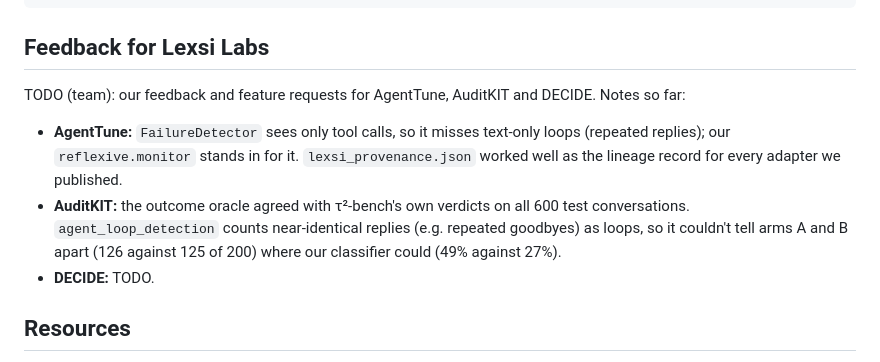
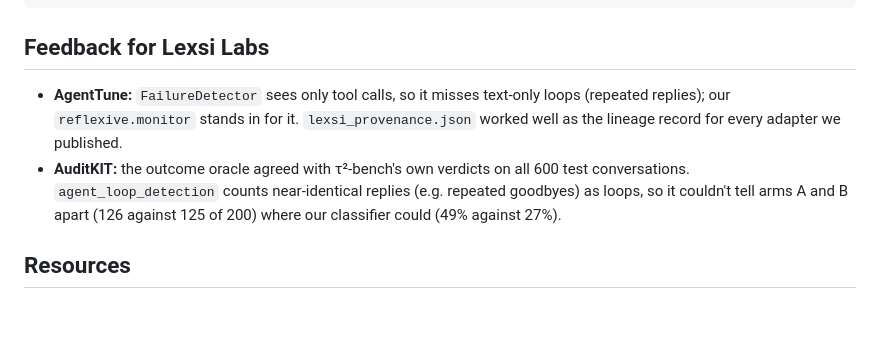
Before and after one commit to CharlieGalvin/lexsi-labs-reflexive-agent, a Markdown page: README.md, the part around one of its changes. Rendered like a GitHub page; folded sections open; blank space fills up the shorter version.

Commit message:
README: a logo (a healing loop around a check, in the blog's palette); feedback section without TODOs
docs/img/logo.svg (and a 512 px PNG for avatars). The feedback for Lexsi Labs keeps our AgentTune
and AuditKIT findings; the team-input placeholders are removed.

Co-Authored-By: Claude Opus 5.5 <noreply@anthropic.com>
Claude-Session: https://claude.ai/code/session_01WKFPD2vqX4kykPcp7MEfDM

```diff
--- a/README.md
+++ b/README.md
@@ -225,15 +227,12 @@ results/*.metrics.json   committed evidence for the demo
 
 ## Feedback for Lexsi Labs
 
-TODO (team): our feedback and feature requests for AgentTune, AuditKIT and DECIDE. Notes so far:
-
 - **AgentTune:** `FailureDetector` sees only tool calls, so it misses text-only loops (repeated
   replies); our `reflexive.monitor` stands in for it. `lexsi_provenance.json` worked well as the
   lineage record for every adapter we published.
 - **AuditKIT:** the outcome oracle agreed with τ²-bench's own verdicts on all 600 test conversations.
   `agent_loop_detection` counts near-identical replies (e.g. repeated goodbyes) as loops, so it
   couldn't tell arms A and B apart (126 against 125 of 200) where our classifier could (49% against 27%).
-- **DECIDE:** TODO.
 
 ## Resources
 
```
Also changed, not shown: other parts of README.md (+2 -0 lines), docs/img/logo.png (added), 1 other file.
